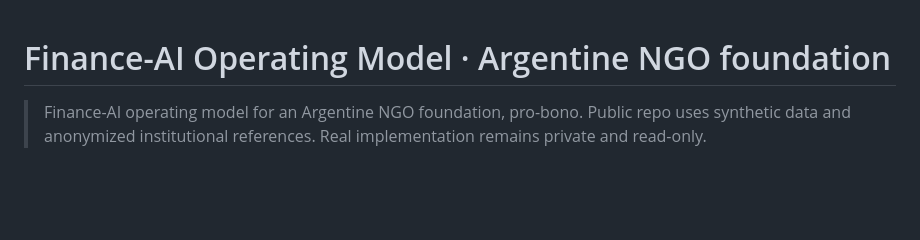
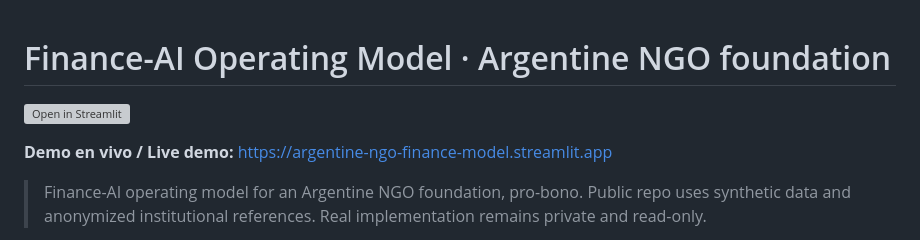
Before and after one commit to ignacioviola1984-spec/argentine-ngo-foundation, a Markdown page: README.md, the part around the change. Rendered like a GitHub page; blank space fills up the shorter version; grey boxes are pictures that could not be loaded.

Commit message:
README: add live Streamlit demo link + badge
Co-Authored-By: Claude Opus 4.8 <noreply@anthropic.com>

```diff
--- a/README.md
+++ b/README.md
@@ -1,4 +1,8 @@
 # Finance-AI Operating Model · Argentine NGO foundation
+
+[![Open in Streamlit](https://static.streamlit.io/badges/streamlit_badge_black_white.svg)](https://argentine-ngo-finance-model.streamlit.app)
+
+**Demo en vivo / Live demo:** https://argentine-ngo-finance-model.streamlit.app
 
 > Finance-AI operating model for an Argentine NGO foundation, pro-bono. Public repo uses synthetic data and anonymized institutional references. Real implementation remains private and read-only.
 
```
